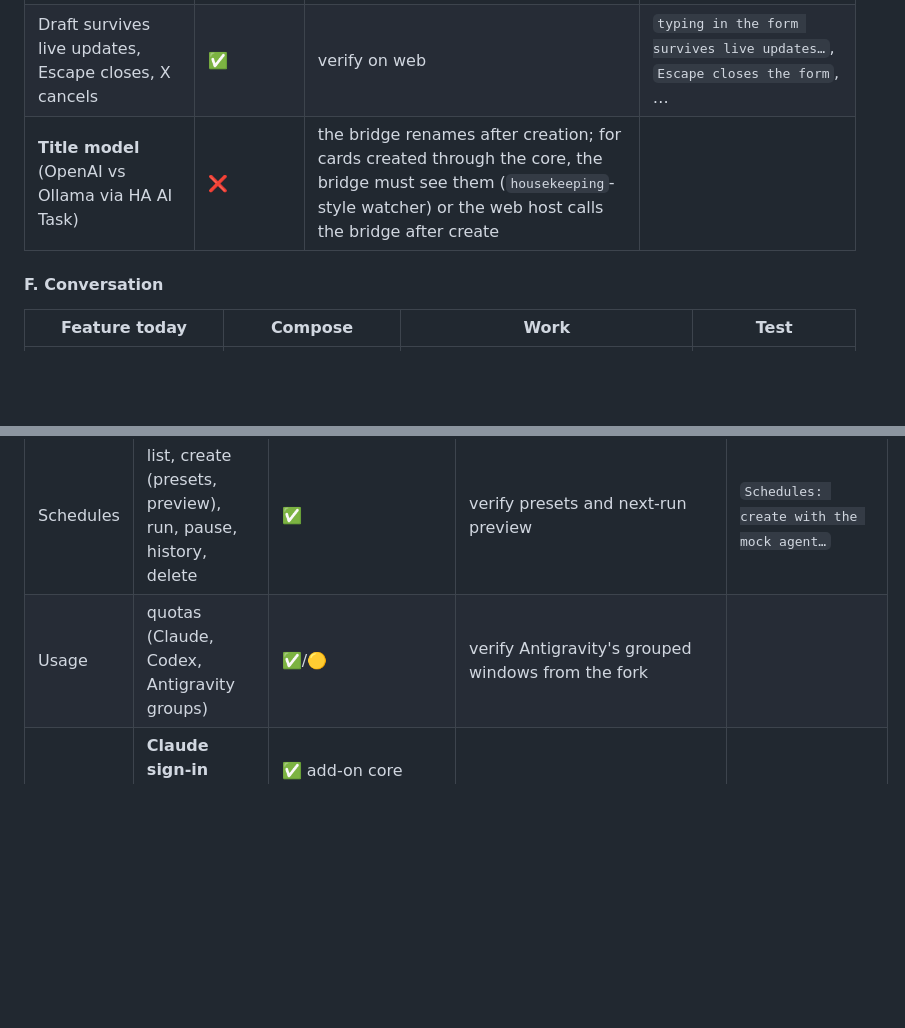
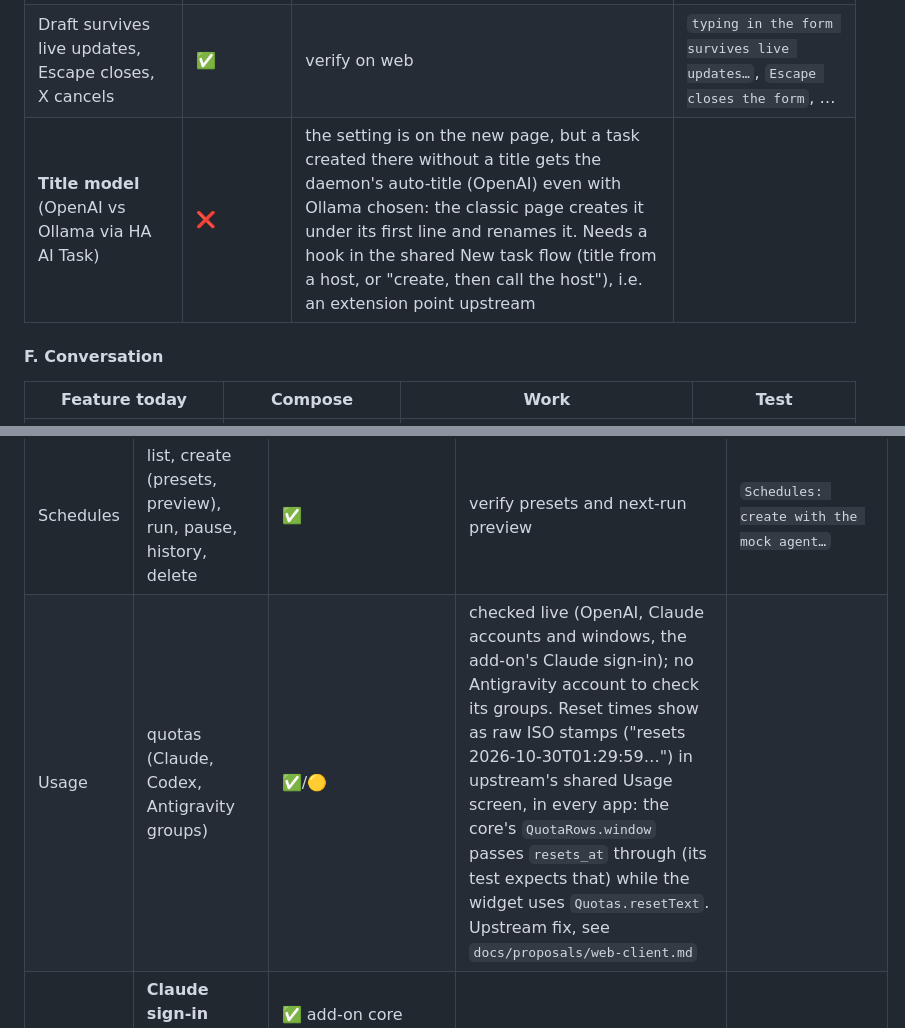
Before and after one commit to JustinNeumann/dieter-addon, a Markdown page: docs/PLAN.md, 2 parts joined by grey strips. Drawn GitHub-style; blank space fills up the shorter version.

```diff
--- a/docs/PLAN.md
+++ b/docs/PLAN.md
@@ -398,7 +398,7 @@ where noted, a web actual) · 🟡 partly / verify · ❌ add-on only (new scree
 | Vault / mail access switches | ✅ | verify | |
 | Attachments (≤ 4 × 5 MB, 6 MB total: the apps' `Attachments` limits) | ✅ | `rememberAttachmentPicker` web actual: `<input type=file multiple>` → `Attachments.part`, the apps' limit messages | `the Attach button does not break the form`; `Attach in New task takes files from the browser's file dialog`; `a file over the limit is refused with the apps' message` |
 | Draft survives live updates, Escape closes, X cancels | ✅ | verify on web | `typing in the form survives live updates…`, `Escape closes the form`, … |
-| **Title model** (OpenAI vs Ollama via HA AI Task) | ❌ | the bridge renames after creation; for cards created through the core, the bridge must see them (`housekeeping`-style watcher) or the web host calls the bridge after create | |
+| **Title model** (OpenAI vs Ollama via HA AI Task) | ❌ | the setting is on the new page, but a task created there without a title gets the daemon's auto-title (OpenAI) even with Ollama chosen: the classic page creates it under its first line and renames it. Needs a hook in the shared New task flow (title from a host, or "create, then call the host"), i.e. an extension point upstream | |
 
 #### F. Conversation
 
@@ -431,7 +431,7 @@ where noted, a web actual) · 🟡 partly / verify · ❌ add-on only (new scree
 | Machines | **SSH key** of the add-on, copy, connection test | ✅ add-on core (`ssh` slice, `TestSsh`) | extension section + bridge `ssh` endpoints | `Machines shows the add-on's own SSH key…` |
 | Files | browse, dotfiles, text/images, download | ✅ | "Open preview" goes through the attachment viewer: a new tab, or a download for types a browser does not show | `Files browses the project's checkout…` |
 | Schedules | list, create (presets, preview), run, pause, history, delete | ✅ | verify presets and next-run preview | `Schedules: create with the mock agent…` |
-| Usage | quotas (Claude, Codex, Antigravity groups) | ✅/🟡 | verify Antigravity's grouped windows from the fork | |
+| Usage | quotas (Claude, Codex, Antigravity groups) | ✅/🟡 | checked live (OpenAI, Claude accounts and windows, the add-on's Claude sign-in); no Antigravity account to check its groups. Reset times show as raw ISO stamps ("resets 2026-10-30T01:29:59…") in upstream's shared Usage screen, in every app: the core's `QuotaRows.window` passes `resets_at` through (its test expects that) while the widget uses `Quotas.resetText`. Upstream fix, see `docs/proposals/web-client.md` | |
 | Usage | **Claude sign-in** (`claude auth login`, paste code, cancel, logout) | ✅ add-on core (`claude` slice, sign-in/code/cancel/sign-out commands) | extension section + bridge `claude` endpoints | `Usage offers the Claude sign-in…` |
 | Changes | project changes | ✅ | none | |
 | Devices | trust state, approve code, remove | ✅ | none (refusal message when not enrolled) | `Devices shows the daemon's trust state…` |
```
Also changed, not shown: docs/proposals/web-client.md (+9 -0 lines).
